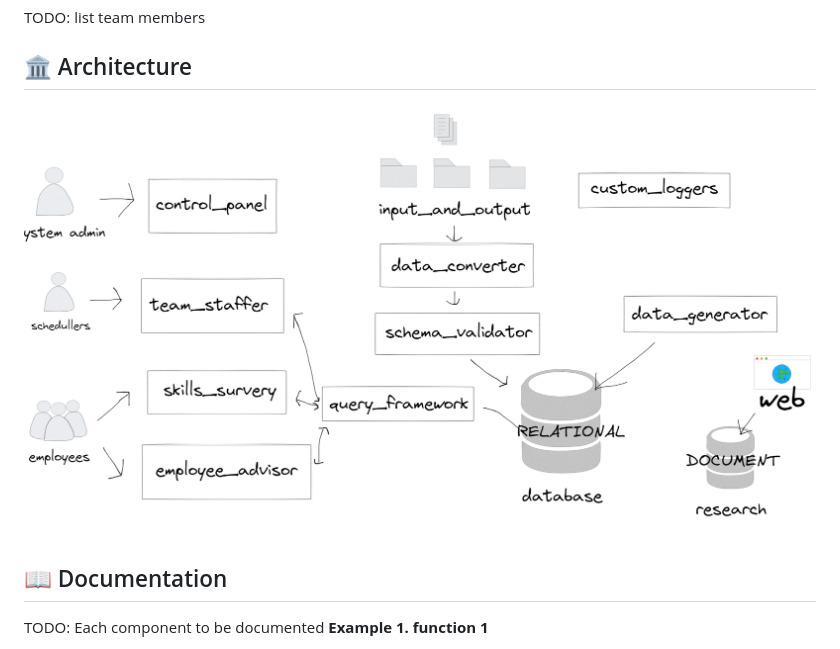
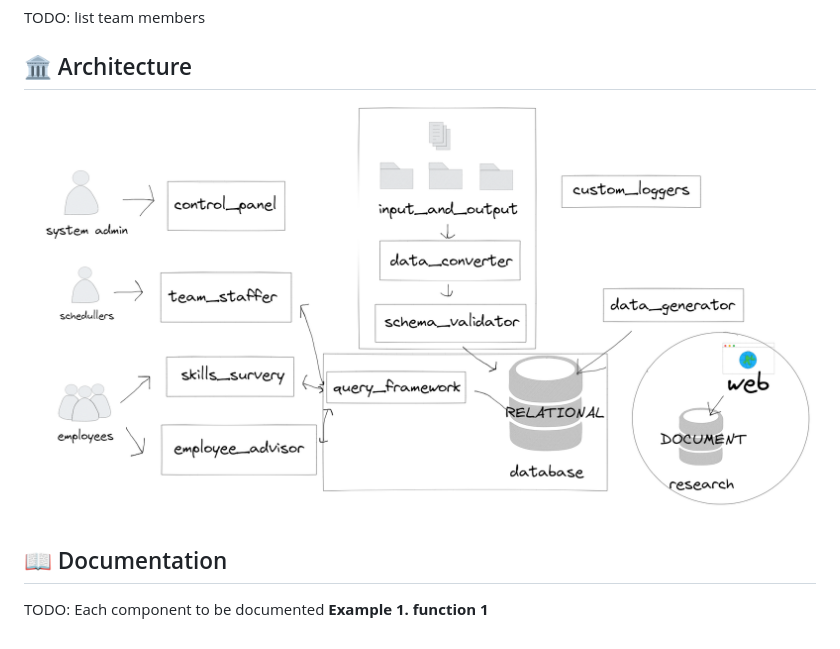
Before and after one commit to SzymkowskiDev/workforce-data-platform, a Markdown page: README.md, the part around the change. Drawn GitHub-style; pictures changed too: media/diagram2.PNG (deleted), media/diagram2i.PNG (added).

Commit message:
diagram

```diff
--- a/README.md
+++ b/README.md
@@ -44,7 +44,7 @@ TODO: Description.
 TODO: list team members
 
 ## 🏛️ Architecture
-![architecture](https://github.com/SzymkowskiDev/workforce-data-platform/blob/master/media/diagram2.PNG?raw=true)
+![architecture](https://github.com/SzymkowskiDev/workforce-data-platform/blob/master/media/diagram2i.PNG?raw=true)
 
 ## 📖 Documentation
 TODO: Each component to be documented
```
